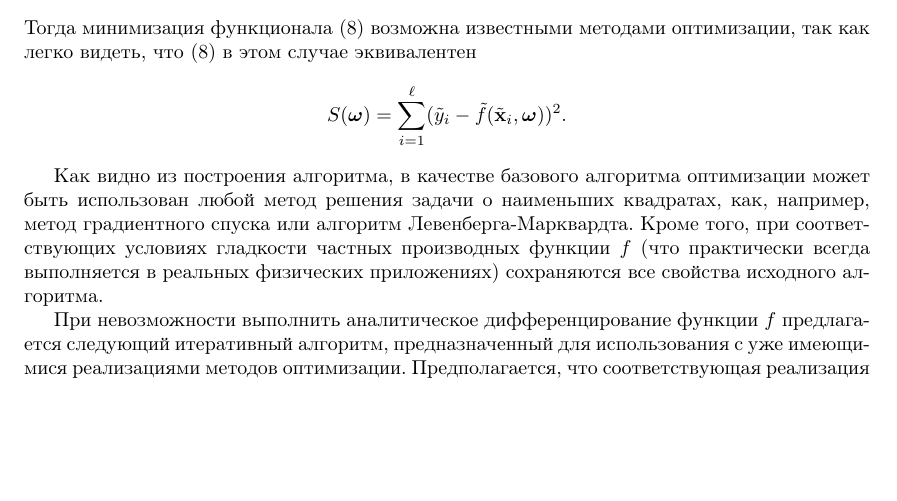
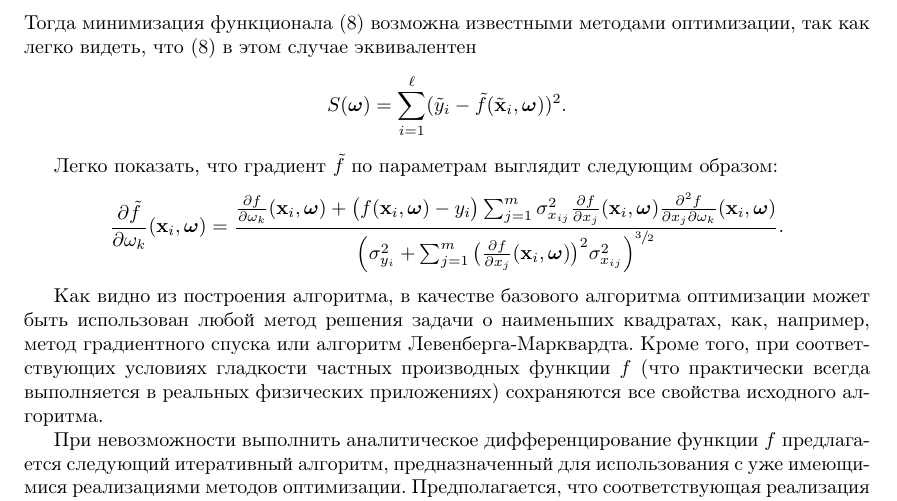
Before and after one commit to 0xd34df00d/RefractOptics, a LaTeX paper (doc/Rudoy2014LevMar.tex): part of page 5 of 11, cut so that both start at the same text, the shorter picture padded with empty space. Compiled offline with pdfLaTeX.

Commit message:
[2014LevMar] Added a formula for \tilde{f} gradient.

```diff
--- a/doc/Rudoy2014LevMar.tex
+++ b/doc/Rudoy2014LevMar.tex
@@ -376,6 +376,12 @@ $\tilde{\mathbf{x}}_i = \{ \mathbf{x}_i, y_i \}$~--- исходный векто
 как легко видеть, что \eqref{eq:s} в этом случае эквивалентен
 \[
   S(\bomega) = \sum_{i = 1}^\ell (\tilde{y}_i - \tilde{f}(\tilde{\mathbf{x}}_i, \bomega))^2.
+\]
+
+Легко показать, что градиент $\tilde{f}$ по параметрам выглядит следующим образом:
+\[
+  \frac{\partial\tilde{f}}{\partial \omega_k}(\mathbf{x}_i, \bomega) = \frac{\frac{\partial f}{\partial \omega_k}(\mathbf{x}_i, \bomega) + \big(f(\mathbf{x}_i, \bomega) - y_i\big) \sum_{j = 1}^m \sigma_{x_{ij}}^2 \frac{\partial f}{\partial x_j}(\mathbf{x}_i, \bomega) \frac{\partial^2 f}{\partial x_j \partial \omega_k}(\mathbf{x}_i, \bomega)}
+  {\Big( \sigma_{y_i}^2 + \sum_{j = 1}^m \big(\frac{\partial f}{\partial x_j} (\mathbf{x}_i, \bomega)\big)^2 \sigma_{x_{ij}}^2 \Big)^{\sfrac{3}{2}}}.
 \]
 
 Как видно из построения алгоритма, в качестве базового алгоритма оптимизации может
```
